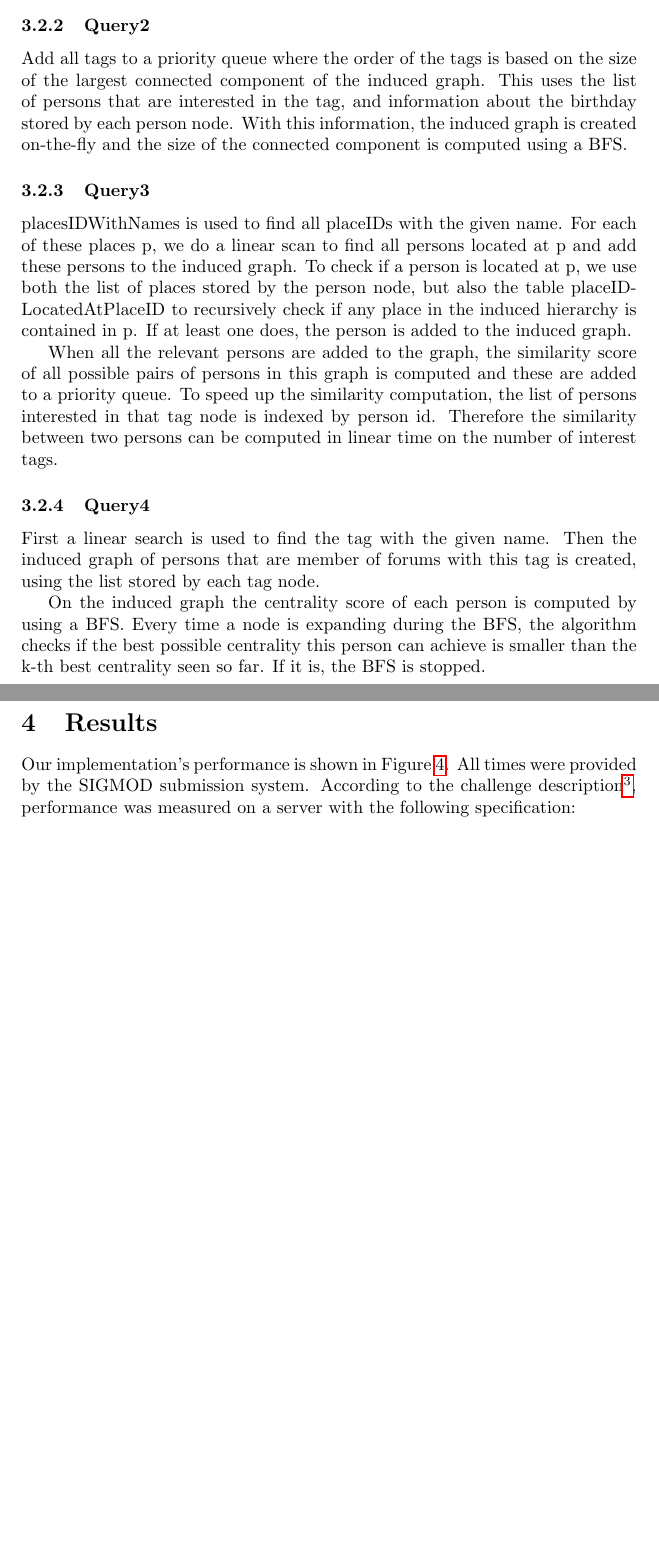
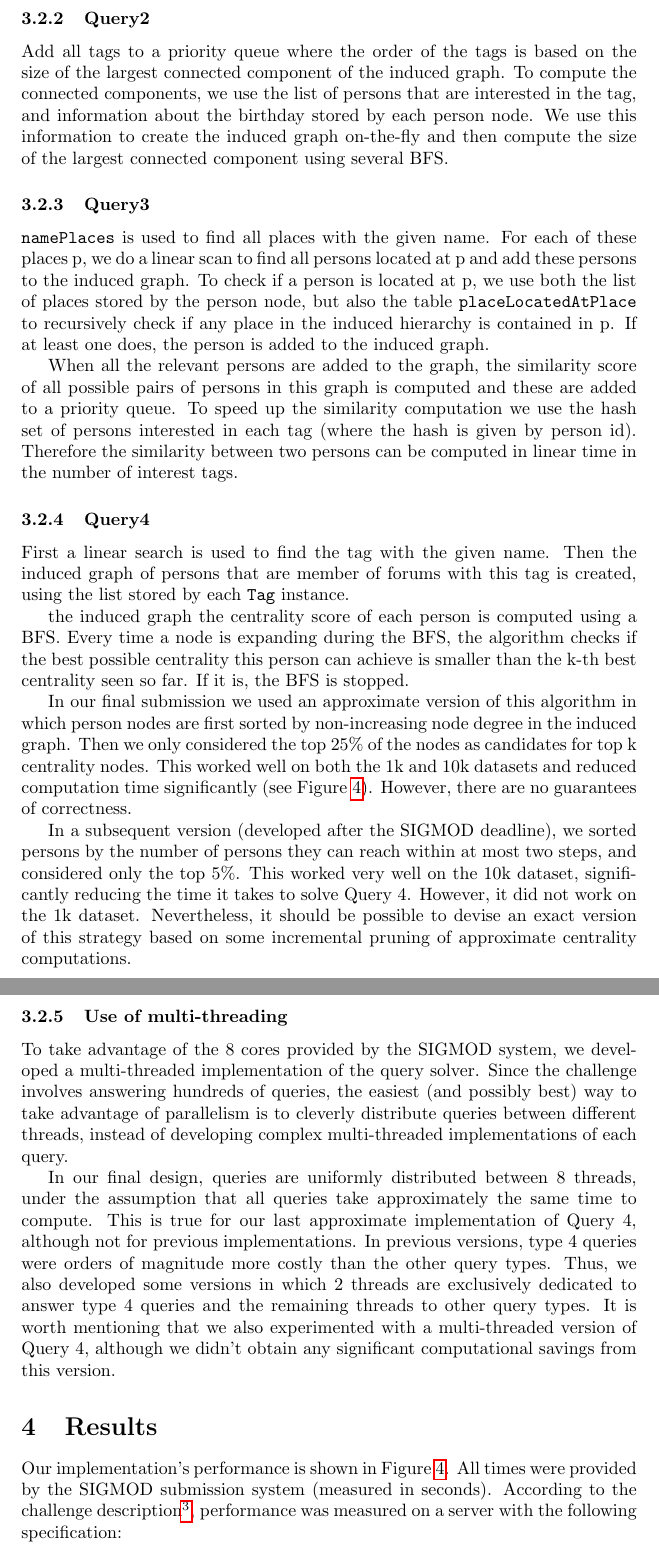
Before and after one commit to luisenp/sigmod14, a LaTeX document (final/final.tex): two parts of pages 5 and 7 of 7 before the commit and two parts of pages 6 and 7 of 9 after it, joined at a grey line, cut so that both start at the same text, the shorter picture padded with empty space. Compiled offline with pdfLaTeX.

Commit message:
updated final report

```diff
--- a/final/final.tex
+++ b/final/final.tex
@@ -1,6 +1,5 @@
 \documentclass{article}
 
-\usepackage{natbib}
 \usepackage{hyperref}
 \usepackage{graphicx}
 
@@ -264,36 +257,69 @@ x.  Edges with less than x replies are pruned by the BFS.
 
 \subsubsection{Query2} Add all tags to a priority queue where the order of
 the tags is based on the size of the largest connected component of
-the induced graph. This uses the list of persons that are interested in the
-tag, and information about the birthday stored by each person node. With
-this information, the induced graph is created on-the-fly and the size
-of the connected component is computed using a BFS.
+the induced graph. To compute the connected components, we use the list of persons
+that are interested in the tag, and information about the birthday stored
+by each person node. We use this information to create the induced graph on-the-fly
+and then compute the size of the largest connected component using several BFS.
 
-\subsubsection{Query3} placesIDWithNames is used to find all placeIDs with
+\subsubsection{Query3} \texttt{namePlaces} is used to find all places with
 the given name. For each of these places p, we do a linear scan to find
 all persons located at p and add these persons to the induced graph.
 To check if a person is located at p, we use both the
 list of places stored by the person node, but also the table
-placeIDLocatedAtPlaceID to recursively check if any place
+\texttt{placeLocatedAtPlace} to recursively check if any place
 in the induced hierarchy is contained in p. If at least one does,
 the person is added to the induced graph.
 
 When all the relevant persons are added to the graph,
 the similarity score of all possible pairs of persons in this
 graph is computed and these are added to a priority queue. To speed up
-the similarity computation, the list of persons
-interested in that tag node is indexed by person id.
-Therefore the similarity between two persons can be computed in
-linear time on the number of interest tags.
+the similarity computation we use the hash set of persons interested in
+each tag (where the hash is given by person id). Therefore the similarity
+between two persons can be computed in linear time in the number of
+interest tags.
 
 \subsubsection{Query4} First a linear search is used to find the tag with
 the given name. Then the induced graph of persons that are member of
-forums with this tag is created, using the list stored by each tag node.
+forums with this tag is created, using the list stored by each \texttt{Tag} instance.
 
-On the induced graph the centrality score of each person is computed
-by using a BFS. Every time a node is expanding during the BFS, the
+the induced graph the centrality score of each person is computed
+using a BFS. Every time a node is expanding during the BFS, the
 algorithm checks if the best possible centrality this person can
 achieve is smaller than the k-th best centrality seen so far. If it
 is, the BFS is stopped.
 
+In our final submission we used an approximate version of this algorithm
+in which person nodes are first sorted by non-increasing node degree in the
+induced graph. Then we only considered the top $25\%$ of the nodes as
+candidates for top k centrality nodes. This worked well on both the 1k and 10k
+datasets and reduced computation time significantly (see Figure \ref{fig:results}).
+However, there are no guarantees of correctness.
+
+In a subsequent version (developed after the SIGMOD deadline),
+we sorted persons by the number of persons they can reach within at most
+two steps, and considered only the top $5\%$. This worked very well on the
+10k dataset, significantly reducing the time it takes to solve Query 4.
+However, it did not work on the 1k dataset. Nevertheless, it
+should be possible to devise an exact version of this strategy based on some
+incremental pruning of approximate centrality computations.
+
+\subsubsection{Use of multi-threading}
+To take advantage of the 8 cores provided by the SIGMOD system, we developed a
+multi-threaded implementation of the query solver. Since the challenge involves
+answering hundreds of queries, the easiest (and possibly best) way to take
+advantage of parallelism is to cleverly distribute queries between different
+threads, instead of developing complex multi-threaded implementations of each
+query.
+
+In our final design, queries are uniformly distributed between
+8 threads, under the assumption that all queries take approximately the same time
+to compute. This is true for our last approximate implementation of Query 4,
+although not for previous implementations. In previous versions, type 4 queries were
+orders of magnitude more costly than the other query types. Thus, we also
+developed some versions in which 2 threads are exclusively dedicated to answer
+type 4 queries and the remaining threads to other query types.
+It is worth mentioning that we also experimented with a multi-threaded version of Query 4,
+ although we didn't obtain any significant computational savings from this version.
+
 \section{Results}
@@ -310,8 +337,7 @@ is, the BFS is stopped.
     with 1,000 people.}
 \end{figure}
 
-Our implementation's performance is shown in Figure \ref{fig:results}.  All times were provided by the SIGMOD
-submission system.  According to the challenge description\footnote{\url{http://www.cs.albany.edu/~sigmod14contest/task.html}}, performance was measured on a server with the following specification:
+Our implementation's performance is shown in Figure \ref{fig:results}.  All times were provided by the SIGMOD submission system (measured in seconds).  According to the challenge description\footnote{\url{http://www.cs.albany.edu/~sigmod14contest/task.html}}, performance was measured on a server with the following specification:
 \begin{itemize}
 \item Processors: Two 2.67 GHz Intel Xeon E5430 (4 cores each, 8 cores total)
 \item Main Memory: 15 GB
```
Also changed, not shown: final/final.pdf, final/img/leaderboard.png (added), final/final.tex (107 more changed lines), 5 other files.
